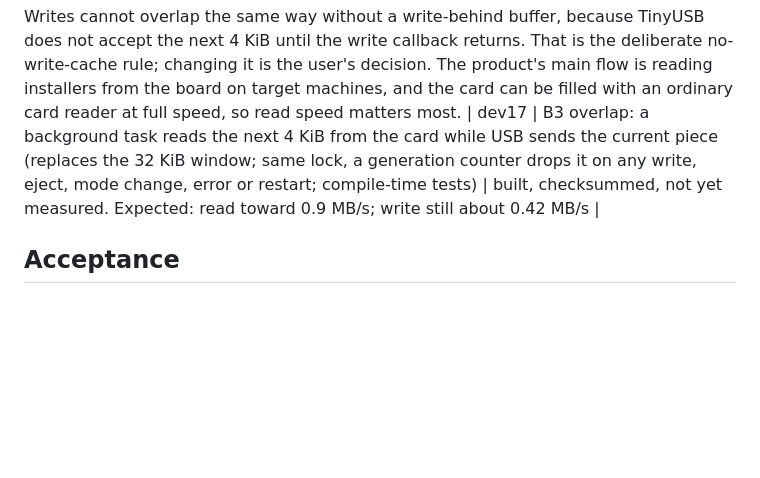
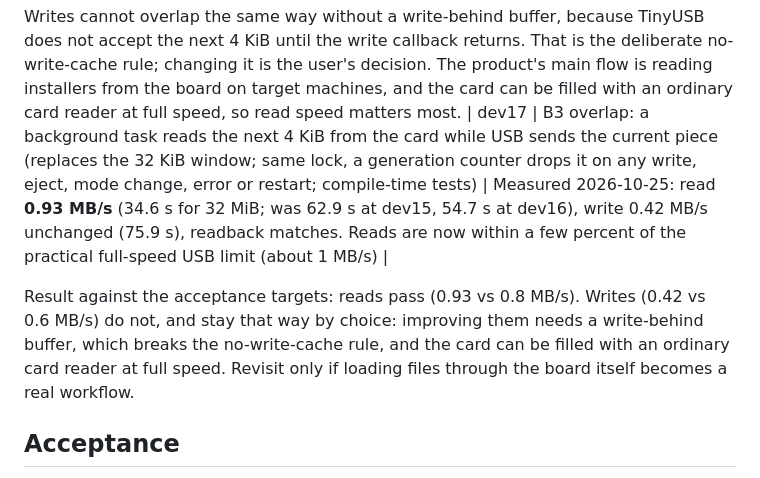
Before and after one commit to WhitehorseIT/wits-deploy, a Markdown page: docs/STORAGE-BENCHMARK.md, the part around the change. Drawn GitHub-style; blank space fills up the shorter version.

Commit message:
Record the dev17 read overlap measurement: reads 0.93 MB/s

```diff
--- a/docs/STORAGE-BENCHMARK.md
+++ b/docs/STORAGE-BENCHMARK.md
@@ -140,7 +140,12 @@ Writes cannot overlap the same way without a write-behind buffer, because TinyUS
 next 4 KiB until the write callback returns. That is the deliberate no-write-cache rule; changing it is
 the user's decision. The product's main flow is reading installers from the board on target machines, and
 the card can be filled with an ordinary card reader at full speed, so read speed matters most.
-| dev17 | B3 overlap: a background task reads the next 4 KiB from the card while USB sends the current piece (replaces the 32 KiB window; same lock, a generation counter drops it on any write, eject, mode change, error or restart; compile-time tests) | built, checksummed, not yet measured. Expected: read toward 0.9 MB/s; write still about 0.42 MB/s |
+| dev17 | B3 overlap: a background task reads the next 4 KiB from the card while USB sends the current piece (replaces the 32 KiB window; same lock, a generation counter drops it on any write, eject, mode change, error or restart; compile-time tests) | Measured 2026-10-25: read **0.93 MB/s** (34.6 s for 32 MiB; was 62.9 s at dev15, 54.7 s at dev16), write 0.42 MB/s unchanged (75.9 s), readback matches. Reads are now within a few percent of the practical full-speed USB limit (about 1 MB/s) |
+
+Result against the acceptance targets: reads pass (0.93 vs 0.8 MB/s). Writes (0.42 vs 0.6 MB/s) do
+not, and stay that way by choice: improving them needs a write-behind buffer, which breaks the
+no-write-cache rule, and the card can be filled with an ordinary card reader at full speed. Revisit only
+if loading files through the board itself becomes a real workflow.
 
 ## Acceptance
 
```
